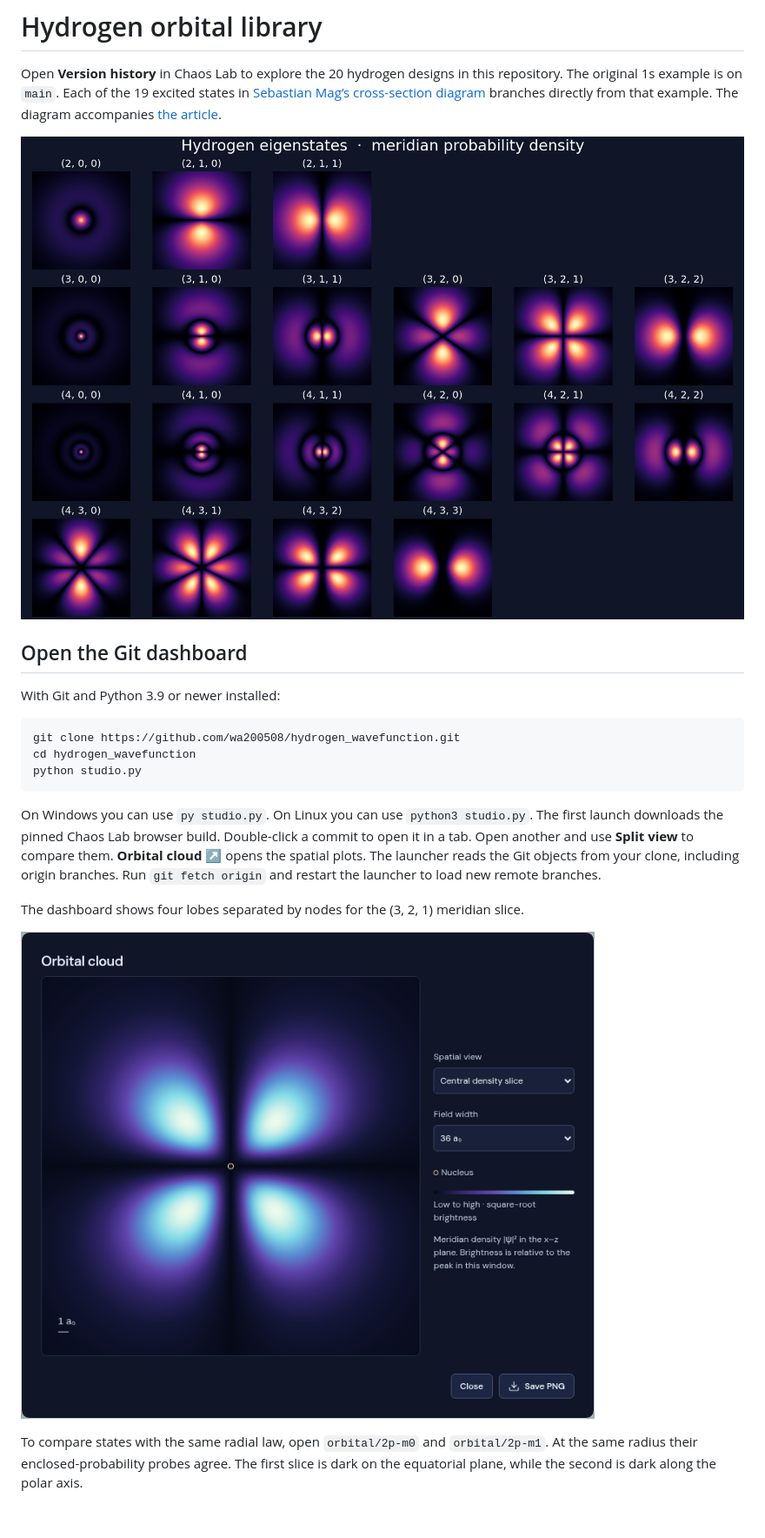
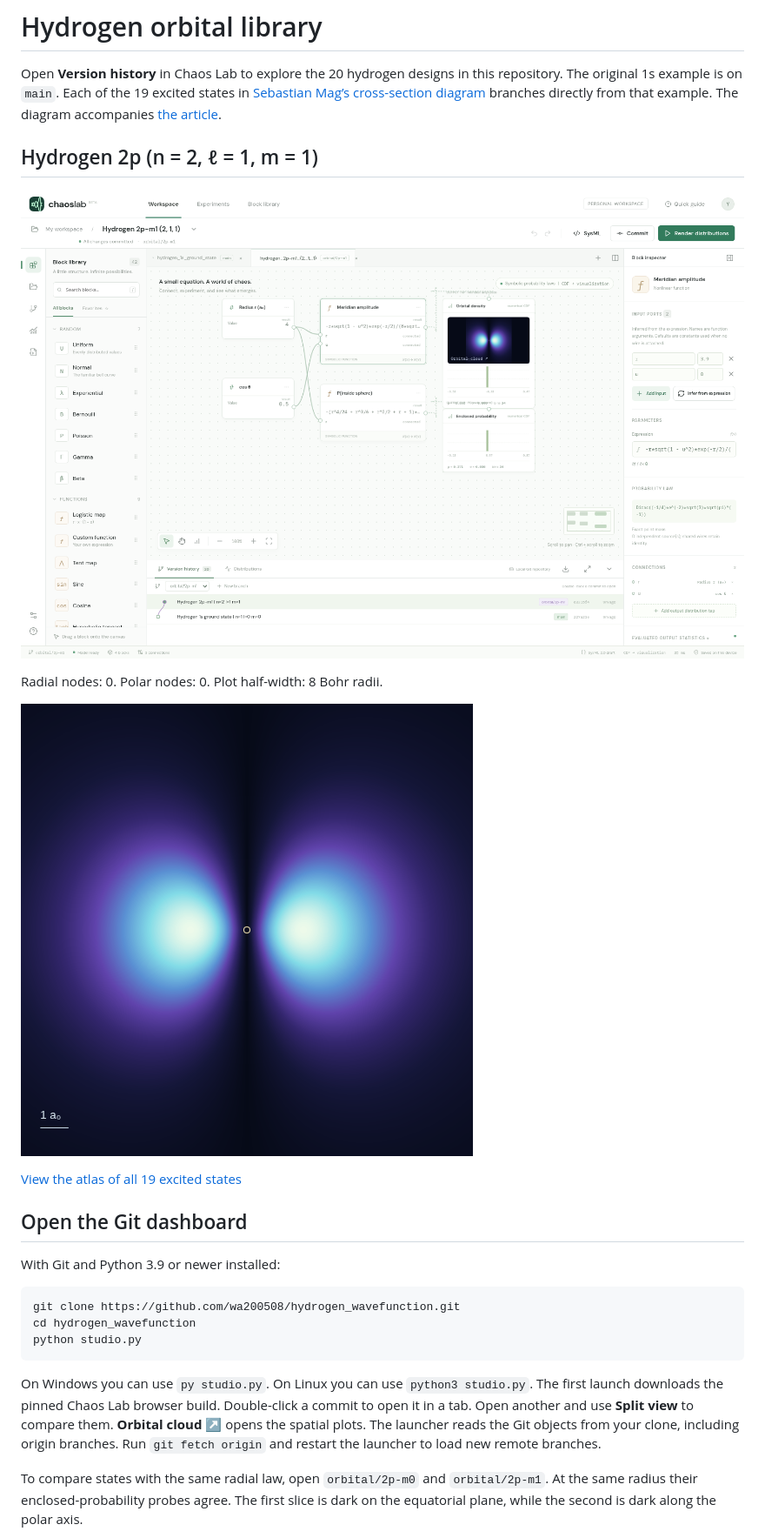
Before and after one commit to wa200508/hydrogen_wavefunction, a Markdown page: README.md, the part around one of its changes. Shown at 87% size. Drawn GitHub-style; pictures changed too: dashboard.png (added), orbital.png; blank space fills up the shorter version.

Commit message:
Show the 2p-m1 dashboard and exported orbital in the README

````diff
--- a/README.md
+++ b/README.md
@@ -2,7 +2,15 @@
 
 Open **Version history** in Chaos Lab to explore the 20 hydrogen designs in this repository. The original 1s example is on `main`. Each of the 19 excited states in [Sebastian Mag’s cross-section diagram](https://github.com/ssebastianmag/hydrogen-wavefunctions/blob/main/figures/hydrogen_probability_densities.png) branches directly from that example. The diagram accompanies [the article](https://ssebastianmag.medium.com/computational-physics-with-python-hydrogen-wavefunctions-electron-density-plots-8fede44b7b12).
 
-![Orbital cross-sections on the nineteen branches](atlas.png)
+## Hydrogen 2p (n = 2, ℓ = 1, m = 1)
+
+![Chaos Lab dashboard with the 2p model, m = 1, open in version history](dashboard.png)
+
+Radial nodes: 0. Polar nodes: 0. Plot half-width: 8 Bohr radii.
+
+![Central density slice for hydrogen 2p, m = 1, exported from Chaos Lab](orbital.png)
+
+[View the atlas of all 19 excited states](atlas.png)
 
 ## Open the Git dashboard
 
@@ -15,10 +23,6 @@ python studio.py
 ```
 
 On Windows you can use `py studio.py`. On Linux you can use `python3 studio.py`. The first launch downloads the pinned Chaos Lab browser build. Double-click a commit to open it in a tab. Open another and use **Split view** to compare them. **Orbital cloud ↗** opens the spatial plots. The launcher reads the Git objects from your clone, including origin branches. Run `git fetch origin` and restart the launcher to load new remote branches.
-
-The dashboard shows four lobes separated by nodes for the (3, 2, 1) meridian slice.
-
-![Chaos Lab density slice for the 3d orbital with m = 1](dashboard-3d-m1.png)
 
 To compare states with the same radial law, open `orbital/2p-m0` and `orbital/2p-m1`. At the same radius their enclosed-probability probes agree. The first slice is dark on the equatorial plane, while the second is dark along the polar axis.
 
````
Also changed, not shown: other parts of README.md (+0 -6 lines).
